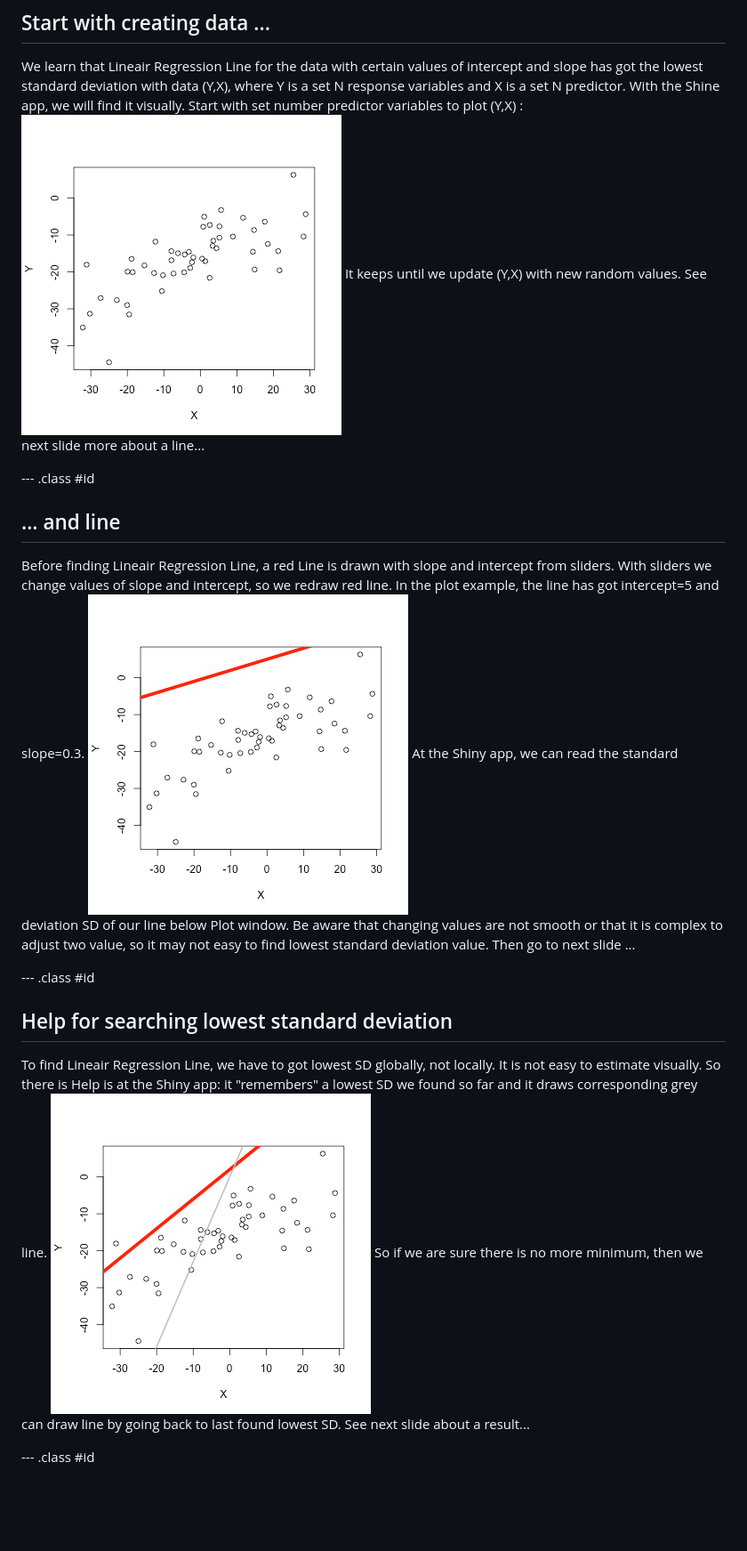
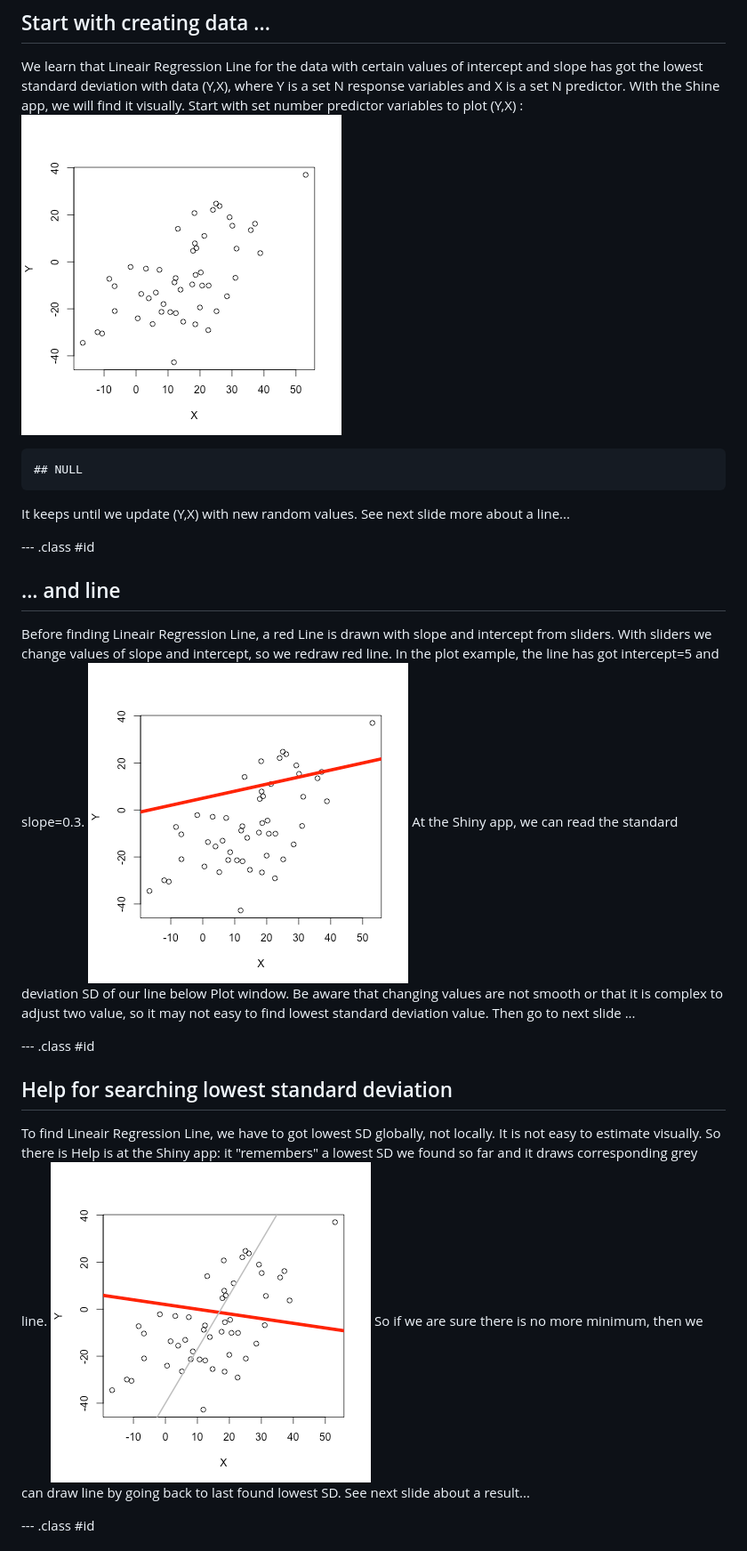
Before and after one commit to srrussel74/PitchApp, a Markdown page: index.md, the part around the change. Shown: that part at 89% size. Drawn GitHub-style; pictures changed too: assets/fig/unnamed-chunk-1-1.png, assets/fig/unnamed-chunk-2-1.png, assets/fig/unnamed-chunk-3-1.png; blank space fills up the shorter version.

````diff
--- a/index.md
+++ b/index.md
@@ -14,6 +14,10 @@ knit        : slidify::knit2slides
 ## Start with creating data ...
 We learn that Lineair Regression Line for the data with certain values of intercept and slope has got the lowest standard deviation with data (Y,X), where Y is a set N response variables and X is a set N predictor. With the Shine app, we will find it visually. Start with set number predictor variables to plot (Y,X) :
 <img src="assets/fig/unnamed-chunk-1-1.png" title="plot of chunk unnamed-chunk-1" alt="plot of chunk unnamed-chunk-1" style="display: block; margin: auto;" />
+
+```
+## NULL
+```
 It keeps until we update (Y,X) with new random values. See next slide more about a line...
 
 --- .class #id
````
Also changed, not shown: assets/fig/unnamed-chunk-4-1.png, 2 other files.
